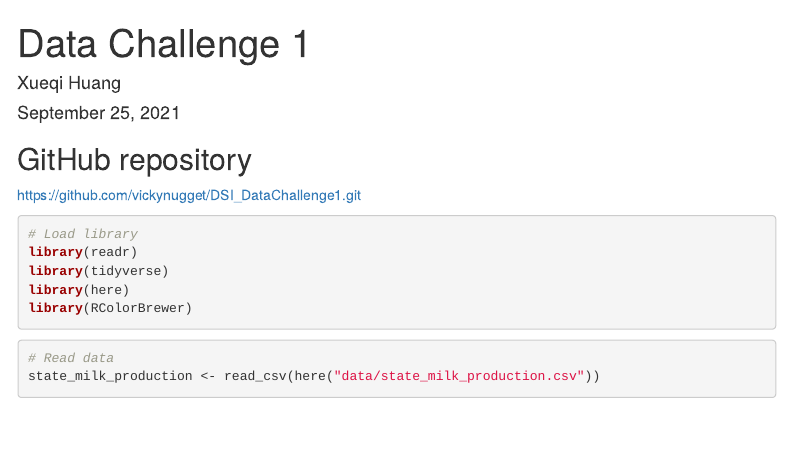
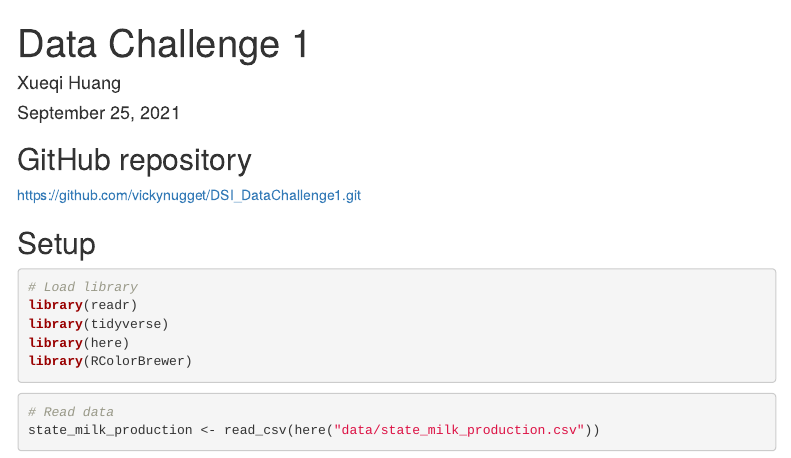
Before and after one commit to vickynugget/DSI_DataChallenge1, an R Markdown document (DataChallenge1_XueqiHuang.Rmd): the page in a window 1100 px wide, from its top. Rendered offline with R 4.5, knitr and Pandoc, with nearby package versions; some code elsewhere in the file could not run offline; menus at the side of the page are left out.

Commit message:
version 3

````diff
--- a/DataChallenge1_XueqiHuang.Rmd
+++ b/DataChallenge1_XueqiHuang.Rmd
@@ -17,7 +17,7 @@ knitr::opts_chunk$set(warning = FALSE, message = FALSE)
 ## GitHub repository
 https://github.com/vickynugget/DSI_DataChallenge1.git
 
-
+## Setup
 ```{r}
 # Load library
 library(readr)
````
